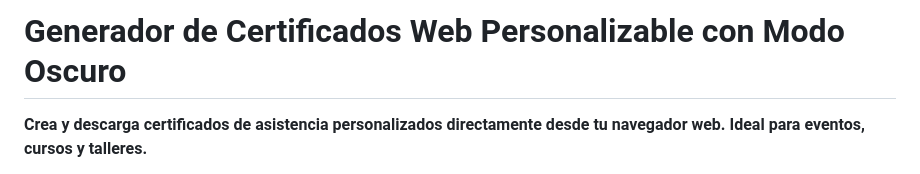
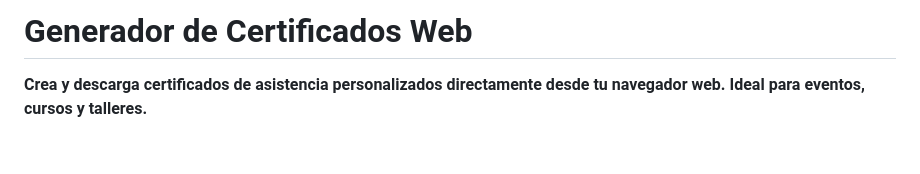
Before and after one commit to TomasArquibola/Generador_De_PDF, a Markdown page: README.md, the part around the change. Drawn GitHub-style; blank space fills up the shorter version.

```diff
--- a/README.md
+++ b/README.md
@@ -1,4 +1,4 @@
-# Generador de Certificados Web Personalizable con Modo Oscuro
+# Generador de Certificados Web
 
 **Crea y descarga certificados de asistencia personalizados directamente desde tu navegador web. Ideal para eventos, cursos y talleres.**
 
```
